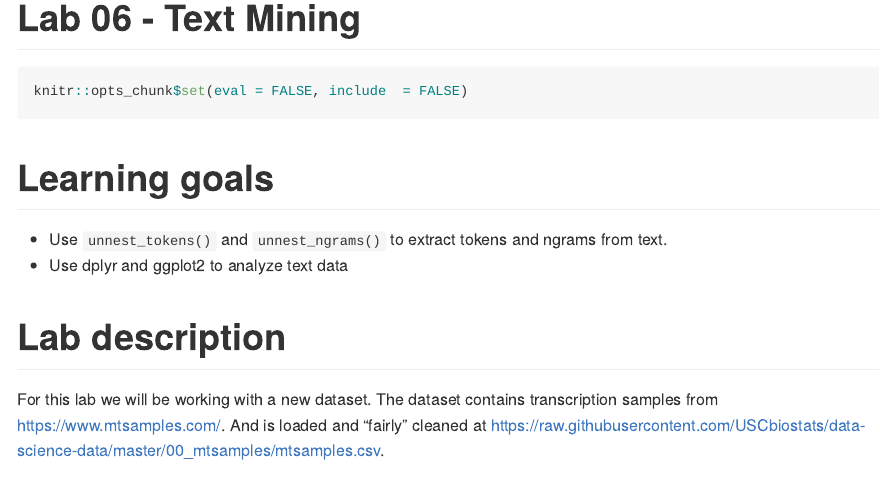
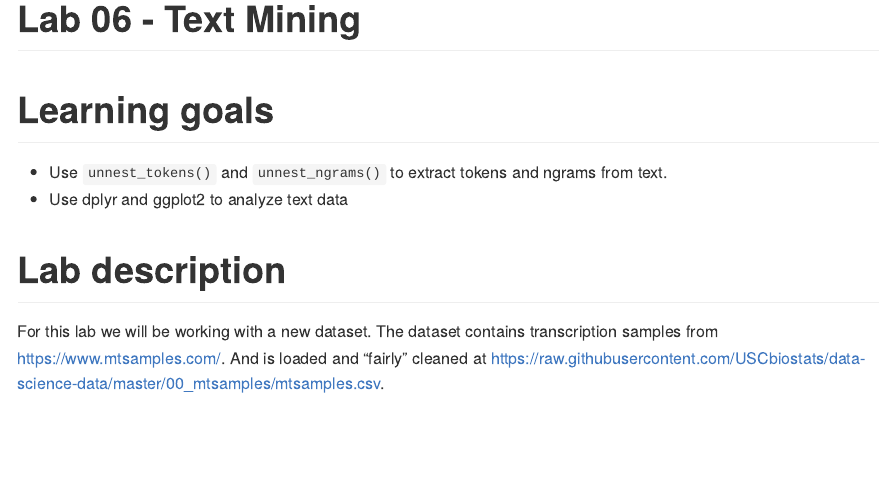
Before and after one commit to asuasu95/pm566-labs, an R Markdown document (06-lab/lab6.Rmd): the page in a window 1100 px wide, from its top. The pictures show the output file 06-lab/lab6.md that the author committed with the source, drawn offline in the style of GitHub; long lines of code are wrapped.

Commit message:
Updated Lab6 https://github.com/USCbiostats/PM566/issues/25

````diff
--- a/06-lab/lab6.Rmd
+++ b/06-lab/lab6.Rmd
@@ -4,9 +4,7 @@ always_allow_html: true
 output: github_document
 ---
 
-```{r setup}
-knitr::opts_chunk$set(eval = FALSE, include  = FALSE)
-```
+
 
 # Learning goals
 
````
Also changed, not shown: 06-lab/lab6.md.
